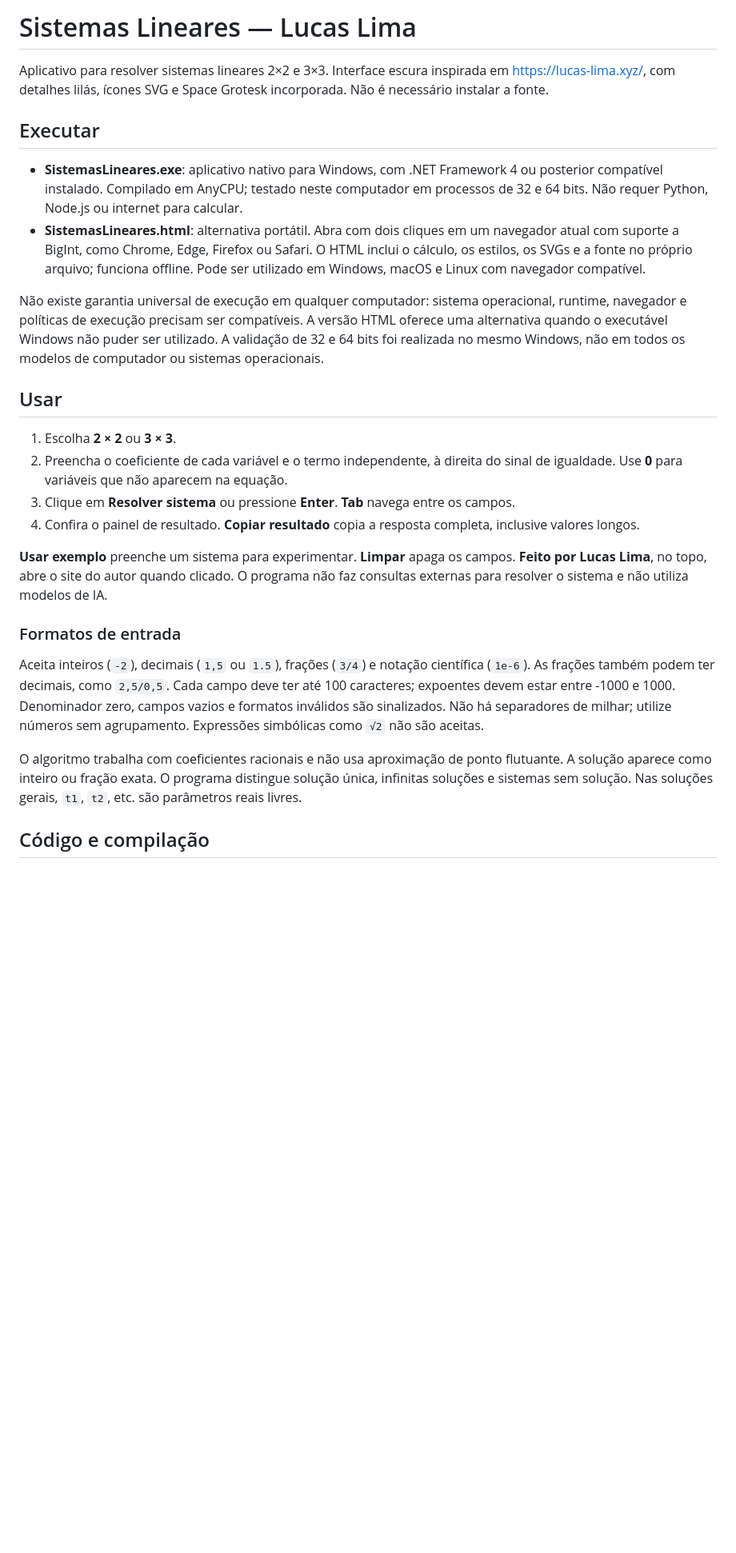
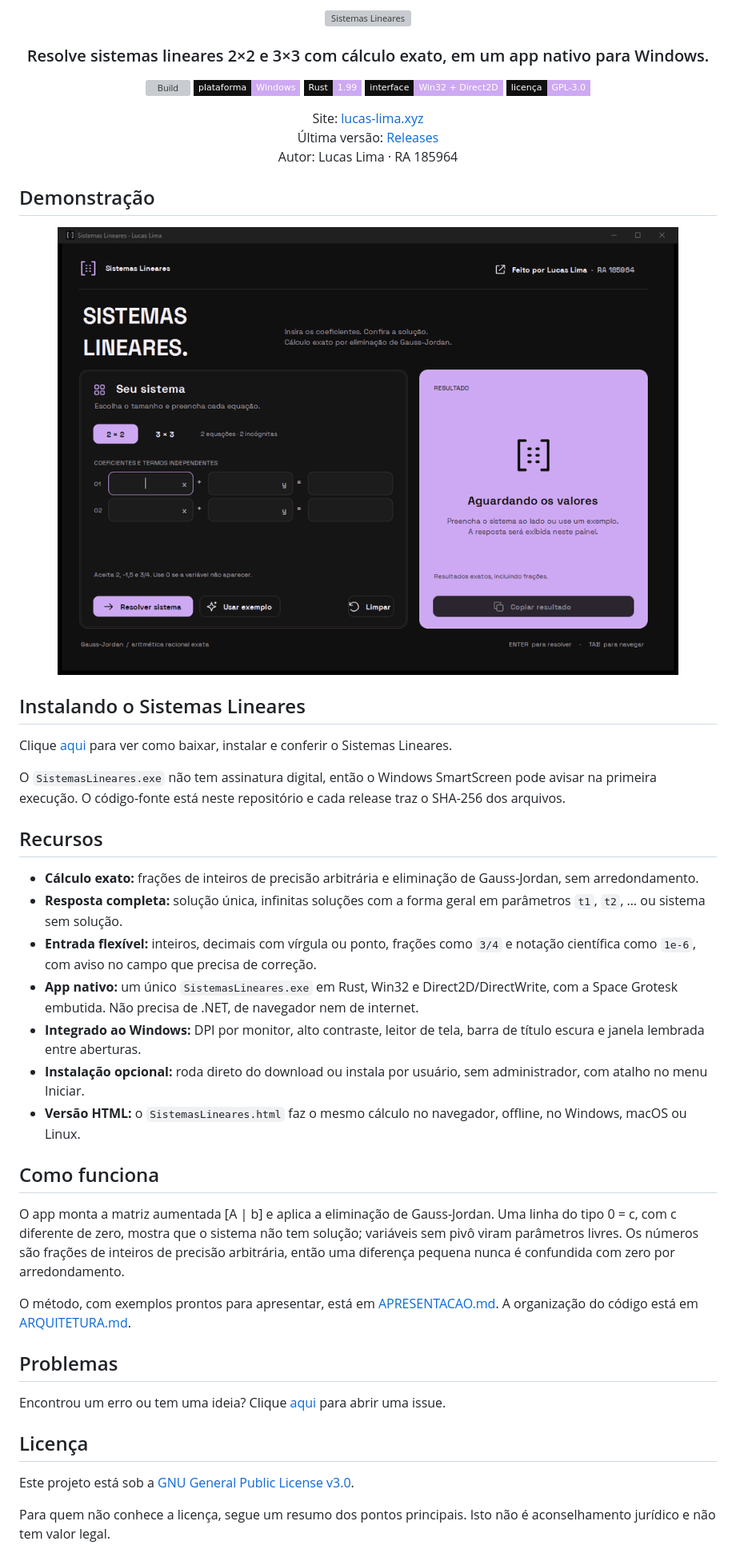
Before and after one commit to opZywl/sistemas-lineares, a Markdown page: README.md, the part around one of its changes. Shown at 80% size. Drawn GitHub-style; pictures changed too: docs/assets/demo.gif (added); badges without logos; blank space fills up the shorter version; grey boxes are pictures that could not be loaded.

Commit message:
docs: (readme) README no padrão do Zavz com banner, logo e demonstração animados

```diff
--- a/README.md
+++ b/README.md
@@ -1,28 +1,47 @@
-# Sistemas Lineares — Lucas Lima
+<div align="center">
+<img src="docs/assets/sistemas-lineares-banner.svg" alt="Sistemas Lineares" width="100%">
+<h3>Resolve sistemas lineares 2×2 e 3×3 com cálculo exato, em um app nativo para Windows.</h3>
 
-Aplicativo para resolver sistemas lineares 2×2 e 3×3. Interface escura inspirada em https://lucas-lima.xyz/, com detalhes lilás, ícones SVG e Space Grotesk incorporada. Não é necessário instalar a fonte.
+<a href="https://github.com/opZywl/sistemas-lineares/actions/workflows/build.yml?query=branch%3Amain"><img src="https://img.shields.io/github/actions/workflow/status/opZywl/sistemas-lineares/build.yml?branch=main&label=build&color=CEA9F3&style=flat-square&labelColor=111010" alt="Build"></a>
+<img src="https://img.shields.io/badge/plataforma-Windows-CEA9F3?style=flat-square&labelColor=111010" alt="Plataforma: Windows">
+<img src="https://img.shields.io/badge/Rust-1.99-CEA9F3?style=flat-square&labelColor=111010" alt="Rust 1.99">
+<img src="https://img.shields.io/badge/interface-Win32%20%2B%20Direct2D-CEA9F3?style=flat-square&labelColor=111010" alt="Interface: Win32 e Direct2D">
+<a href="LICENSE"><img src="https://img.shields.io/badge/licen%C3%A7a-GPL--3.0-CEA9F3?style=flat-square&labelColor=111010" alt="Licença: GPL-3.0"></a>
 
-## Executar
+Site: <a href="https://lucas-lima.xyz">lucas-lima.xyz</a><br>
+Última versão: <a href="https://github.com/opZywl/sistemas-lineares/releases/latest">Releases</a><br>
+Autor: Lucas Lima · RA 185964<br>
+</div>
 
-- **SistemasLineares.exe**: aplicativo nativo para Windows, com .NET Framework 4 ou posterior compatível instalado. Compilado em AnyCPU; testado neste computador em processos de 32 e 64 bits. Não requer Python, Node.js ou internet para calcular.
-- **SistemasLineares.html**: alternativa portátil. Abra com dois cliques em um navegador atual com suporte a BigInt, como Chrome, Edge, Firefox ou Safari. O HTML inclui o cálculo, os estilos, os SVGs e a fonte no próprio arquivo; funciona offline. Pode ser utilizado em Windows, macOS e Linux com navegador compatível.
+## Demonstração
+<p align="center">
+<img src="docs/assets/demo.gif" alt="Um sistema sendo resolvido no Sistemas Lineares" width="100%">
+</p>
 
-Não existe garantia universal de execução em qualquer computador: sistema operacional, runtime, navegador e políticas de execução precisam ser compatíveis. A versão HTML oferece uma alternativa quando o executável Windows não puder ser utilizado. A validação de 32 e 64 bits foi realizada no mesmo Windows, não em todos os modelos de computador ou sistemas operacionais.
+## Instalando o Sistemas Lineares
+Clique [aqui](docs/INSTALANDO.md) para ver como baixar, instalar e conferir o Sistemas Lineares.
 
-## Usar
+O `SistemasLineares.exe` não tem assinatura digital, então o Windows SmartScreen pode avisar na primeira execução. O código-fonte está neste repositório e cada release traz o SHA-256 dos arquivos.
 
-1. Escolha **2 × 2** ou **3 × 3**.
-2. Preencha o coeficiente de cada variável e o termo independente, à direita do sinal de igualdade. Use **0** para variáveis que não aparecem na equação.
-3. Clique em **Resolver sistema** ou pressione **Enter**. **Tab** navega entre os campos.
-4. Confira o painel de resultado. **Copiar resultado** copia a resposta completa, inclusive valores longos.
+## Recursos
+- **Cálculo exato:** frações de inteiros de precisão arbitrária e eliminação de Gauss-Jordan, sem arredondamento.
+- **Resposta completa:** solução única, infinitas soluções com a forma geral em parâmetros `t1`, `t2`, … ou sistema sem solução.
+- **Entrada flexível:** inteiros, decimais com vírgula ou ponto, frações como `3/4` e notação científica como `1e-6`, com aviso no campo que precisa de correção.
+- **App nativo:** um único `SistemasLineares.exe` em Rust, Win32 e Direct2D/DirectWrite, com a Space Grotesk embutida. Não precisa de .NET, de navegador nem de internet.
+- **Integrado ao Windows:** DPI por monitor, alto contraste, leitor de tela, barra de título escura e janela lembrada entre aberturas.
+- **Instalação opcional:** roda direto do download ou instala por usuário, sem administrador, com atalho no menu Iniciar.
+- **Versão HTML:** o `SistemasLineares.html` faz o mesmo cálculo no navegador, offline, no Windows, macOS ou Linux.
 
-**Usar exemplo** preenche um sistema para experimentar. **Limpar** apaga os campos. **Feito por Lucas Lima**, no topo, abre o site do autor quando clicado. O programa não faz consultas externas para resolver o sistema e não utiliza modelos de IA.
+## Como funciona
+O app monta a matriz aumentada [A | b] e aplica a eliminação de Gauss-Jordan. Uma linha do tipo 0 = c, com c diferente de zero, mostra que o sistema não tem solução; variáveis sem pivô viram parâmetros livres. Os números são frações de inteiros de precisão arbitrária, então uma diferença pequena nunca é confundida com zero por arredondamento.
 
-### Formatos de entrada
+O método, com exemplos prontos para apresentar, está em [APRESENTACAO.md](APRESENTACAO.md). A organização do código está em [ARQUITETURA.md](docs/ARQUITETURA.md).
 
-Aceita inteiros (`-2`), decimais (`1,5` ou `1.5`), frações (`3/4`) e notação científica (`1e-6`). As frações também podem ter decimais, como `2,5/0,5`. Cada campo deve ter até 100 caracteres; expoentes devem estar entre -1000 e 1000. Denominador zero, campos vazios e formatos inválidos são sinalizados. Não há separadores de milhar; utilize números sem agrupamento. Expressões simbólicas como `√2` não são aceitas.
+## Problemas
+Encontrou um erro ou tem uma ideia? Clique [aqui](https://github.com/opZywl/sistemas-lineares/issues) para abrir uma issue.
 
-O algoritmo trabalha com coeficientes racionais e não usa aproximação de ponto flutuante. A solução aparece como inteiro ou fração exata. O programa distingue solução única, infinitas soluções e sistemas sem solução. Nas soluções gerais, `t1`, `t2`, etc. são parâmetros reais livres.
+## Licença
+Este projeto está sob a [GNU General Public License v3.0](LICENSE).
 
-## Código e compilação
+Para quem não conhece a licença, segue um resumo dos pontos principais. Isto não é aconselhamento jurídico e não tem valor legal.
 
```
Also changed, not shown: other parts of README.md (+17 -16 lines), APRESENTACAO.md (+7 -3 lines), BUILD.md (added, +23 -0 lines), CHANGELOG.md (added, +53 -0 lines), docs/AMBIENTE.md (added, +49 -0 lines), docs/ARQUITETURA.md (added, +123 -0 lines), docs/CONTRIBUINDO.md (added, +58 -0 lines), docs/INSTALANDO.md (added, +57 -0 lines), 3 other files.
